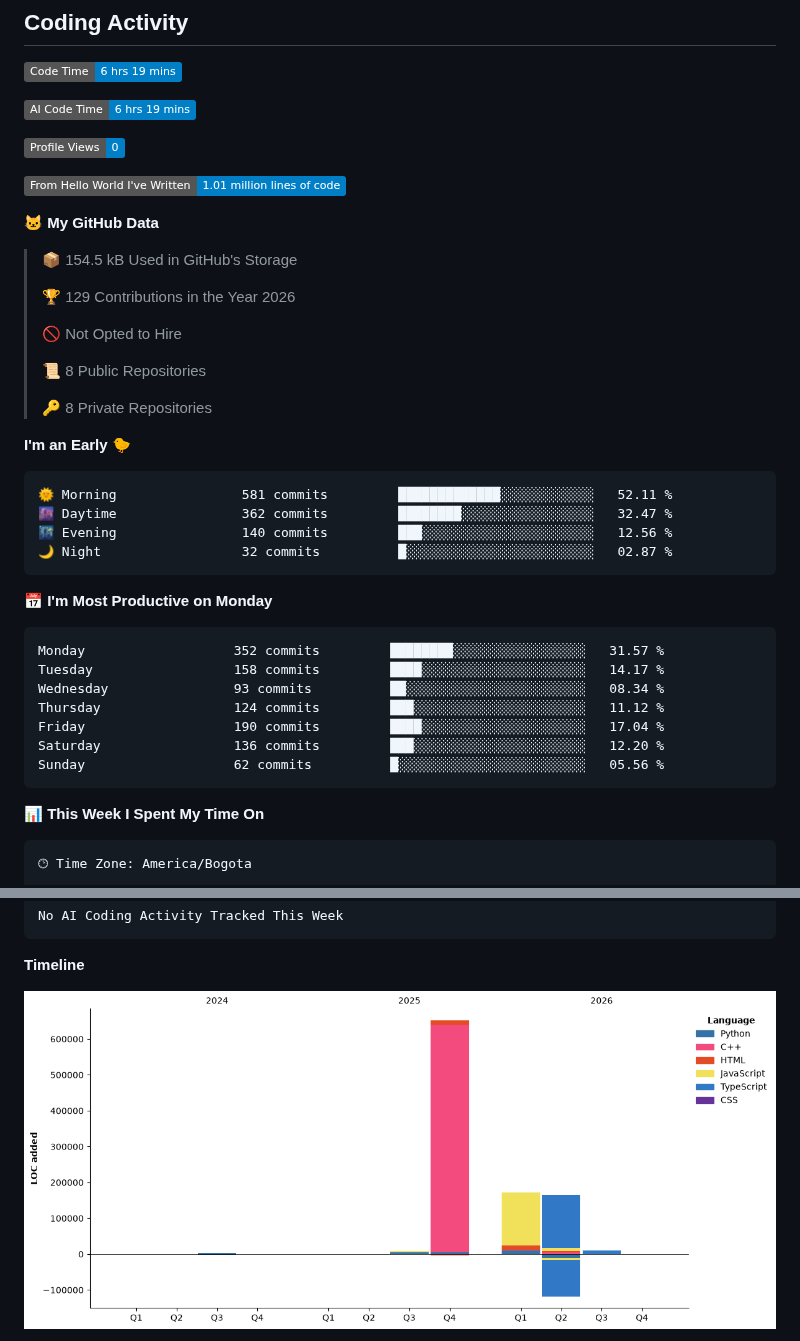
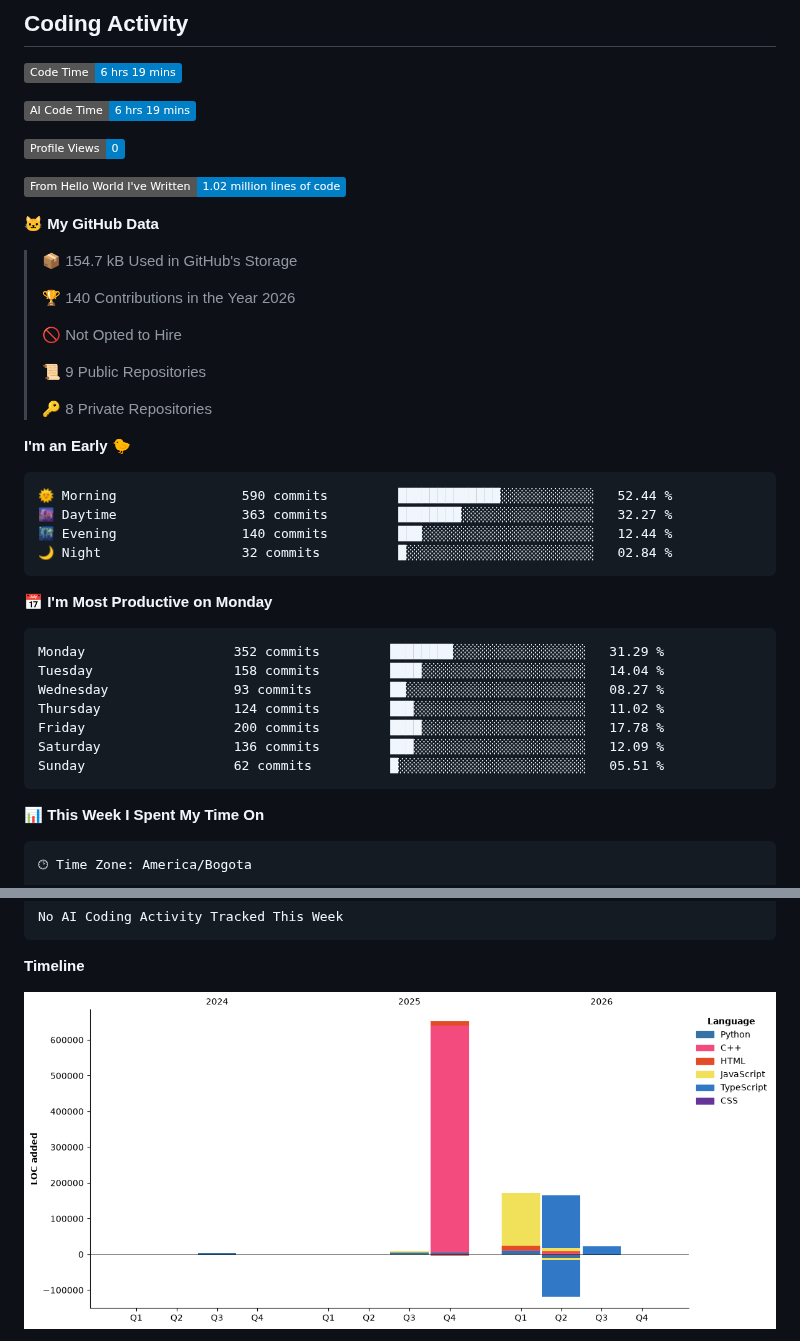
Before and after one commit to DiegoGalloM/DiegoGalloM, a Markdown page: README.md, 2 parts joined by grey strips. Drawn GitHub-style; pictures changed too: assets/bar_graph.png; badges without logos.

Commit message:
Updated with Dev Metrics

````diff
--- a/README.md
+++ b/README.md
@@ -92,38 +92,38 @@ Pick-up sports matchup app (Next.js, Supabase). My part: backend and the Supabas
 
 ![Profile Views](http://img.shields.io/badge/Profile%20Views-0-blue?style=flat)
 
-![Lines of code](https://img.shields.io/badge/From%20Hello%20World%20I%27ve%20Written-1.01%20million%20lines%20of%20code-blue?style=flat)
+![Lines of code](https://img.shields.io/badge/From%20Hello%20World%20I%27ve%20Written-1.02%20million%20lines%20of%20code-blue?style=flat)
 
 **🐱 My GitHub Data**
 
-> 📦 154.5 kB Used in GitHub's Storage
+> 📦 154.7 kB Used in GitHub's Storage
  >
-> 🏆 129 Contributions in the Year 2026
+> 🏆 140 Contributions in the Year 2026
  >
 > 🚫 Not Opted to Hire
  >
-> 📜 8 Public Repositories
+> 📜 9 Public Repositories
  >
 > 🔑 8 Private Repositories
  >
 **I'm an Early 🐤**
 
 ```text
-🌞 Morning                581 commits         █████████████░░░░░░░░░░░░   52.11 %
-🌆 Daytime                362 commits         ████████░░░░░░░░░░░░░░░░░   32.47 %
-🌃 Evening                140 commits         ███░░░░░░░░░░░░░░░░░░░░░░   12.56 %
-🌙 Night                  32 commits          █░░░░░░░░░░░░░░░░░░░░░░░░   02.87 %
+🌞 Morning                590 commits         █████████████░░░░░░░░░░░░   52.44 %
+🌆 Daytime                363 commits         ████████░░░░░░░░░░░░░░░░░   32.27 %
+🌃 Evening                140 commits         ███░░░░░░░░░░░░░░░░░░░░░░   12.44 %
+🌙 Night                  32 commits          █░░░░░░░░░░░░░░░░░░░░░░░░   02.84 %
 ```
 📅 **I'm Most Productive on Monday**
 
 ```text
-Monday                   352 commits         ████████░░░░░░░░░░░░░░░░░   31.57 %
-Tuesday                  158 commits         ████░░░░░░░░░░░░░░░░░░░░░   14.17 %
-Wednesday                93 commits          ██░░░░░░░░░░░░░░░░░░░░░░░   08.34 %
-Thursday                 124 commits         ███░░░░░░░░░░░░░░░░░░░░░░   11.12 %
-Friday                   190 commits         ████░░░░░░░░░░░░░░░░░░░░░   17.04 %
-Saturday                 136 commits         ███░░░░░░░░░░░░░░░░░░░░░░   12.20 %
-Sunday                   62 commits          █░░░░░░░░░░░░░░░░░░░░░░░░   05.56 %
+Monday                   352 commits         ████████░░░░░░░░░░░░░░░░░   31.29 %
+Tuesday                  158 commits         ████░░░░░░░░░░░░░░░░░░░░░   14.04 %
+Wednesday                93 commits          ██░░░░░░░░░░░░░░░░░░░░░░░   08.27 %
+Thursday                 124 commits         ███░░░░░░░░░░░░░░░░░░░░░░   11.02 %
+Friday                   200 commits         ████░░░░░░░░░░░░░░░░░░░░░   17.78 %
+Saturday                 136 commits         ███░░░░░░░░░░░░░░░░░░░░░░   12.09 %
+Sunday                   62 commits          █░░░░░░░░░░░░░░░░░░░░░░░░   05.51 %
 ```
 
 
````
Also changed, not shown: other parts of README.md (+1 -1 lines).
